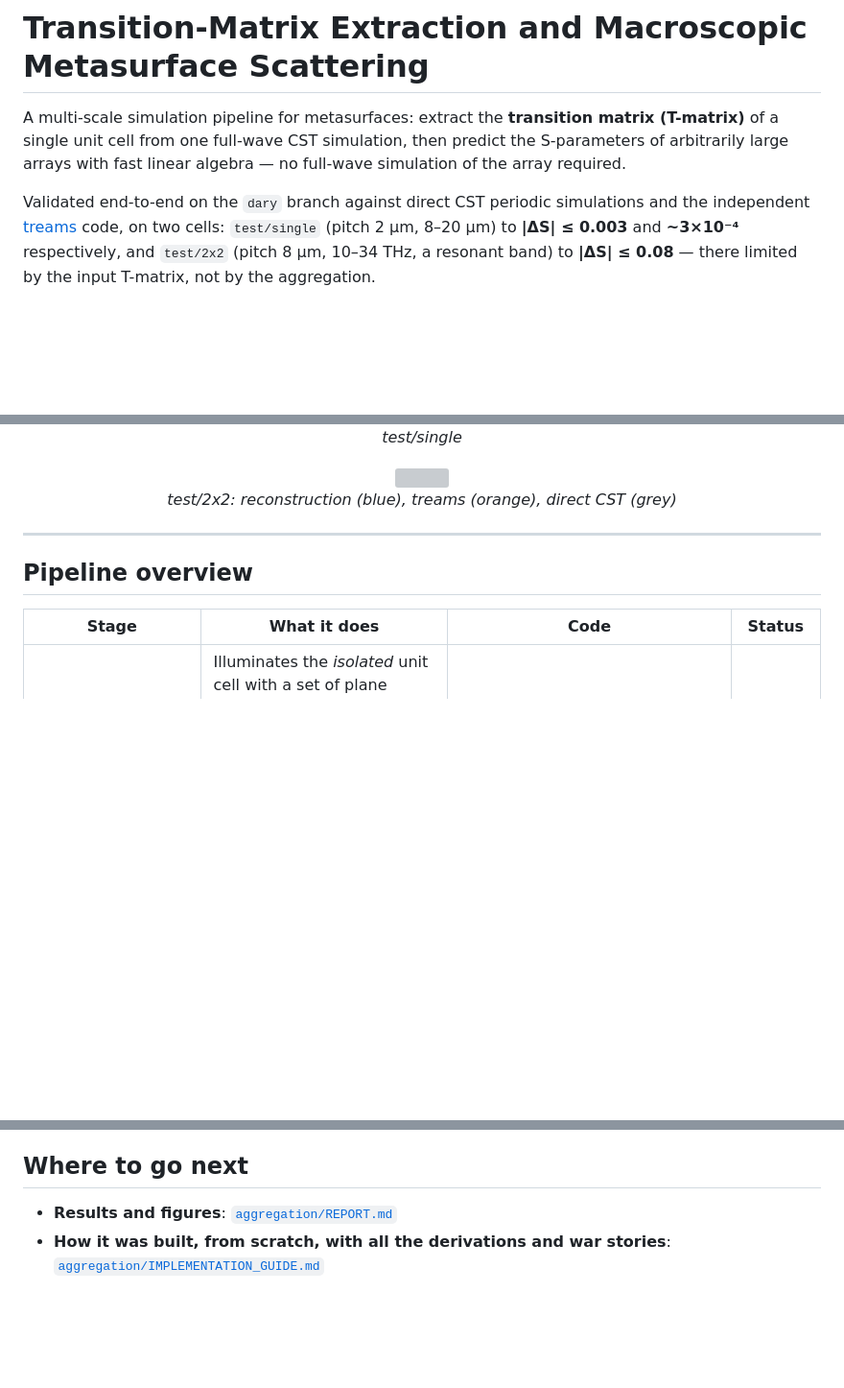
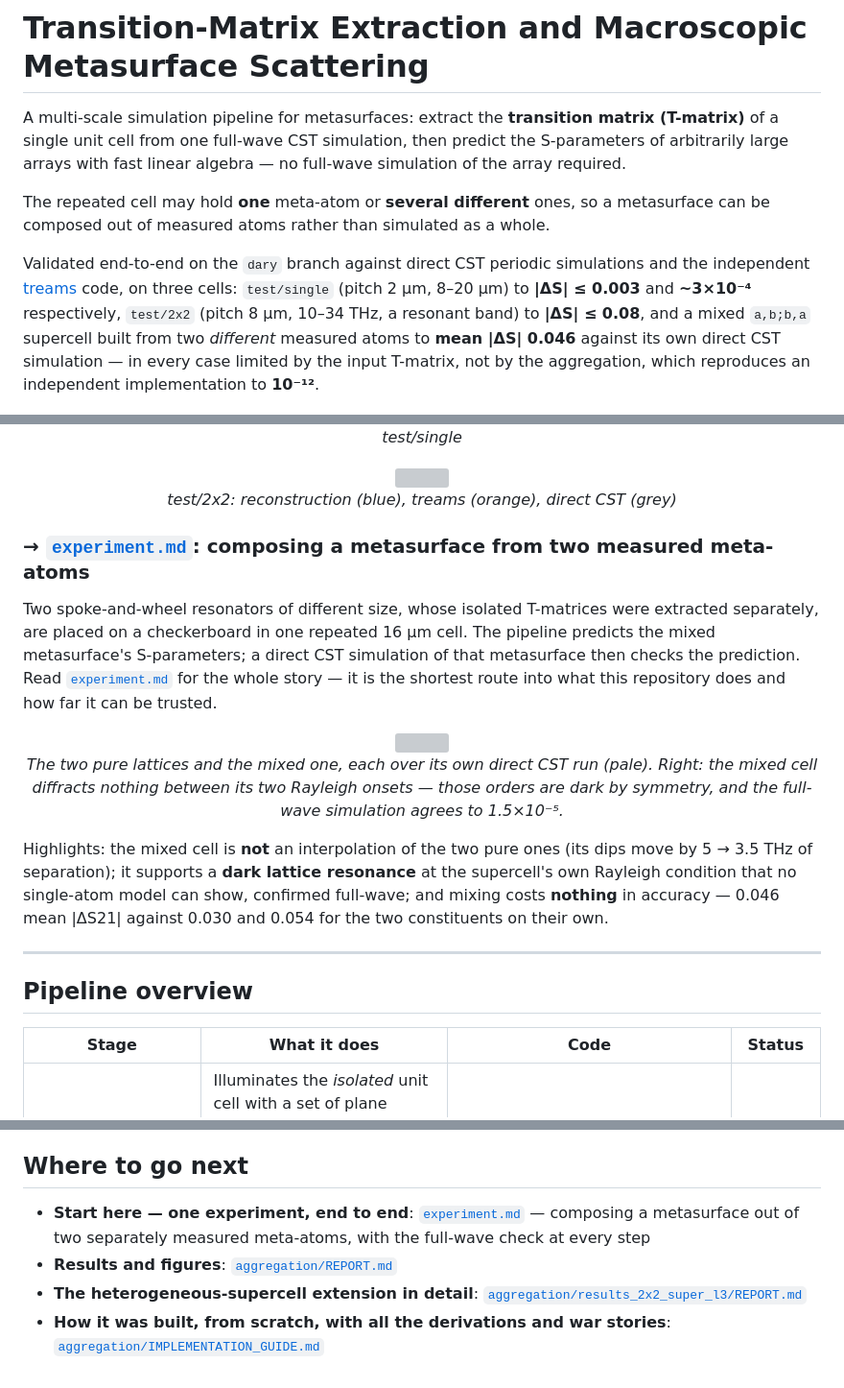
Before and after one commit to DukeMLM/Transition-Matrix-Extraction-and-Macroscopic-Metasurface-Scattering, a Markdown page: README.md, 3 parts joined by grey strips. Shown at 96% size. Rendered like a GitHub page; blank space fills up the shorter version; grey boxes are pictures that could not be loaded.

```diff
--- a/README.md
+++ b/README.md
@@ -5,12 +5,18 @@ matrix (T-matrix)** of a single unit cell from one full-wave CST simulation,
 then predict the S-parameters of arbitrarily large arrays with fast linear
 algebra — no full-wave simulation of the array required.
 
+The repeated cell may hold **one** meta-atom or **several different** ones, so a
+metasurface can be composed out of measured atoms rather than simulated as a
+whole.
+
 Validated end-to-end on the `dary` branch against direct CST periodic
 simulations and the independent [treams](https://github.com/tfp-photonics/treams)
-code, on two cells: `test/single` (pitch 2 µm, 8–20 µm) to **|ΔS| ≤ 0.003**
-and **~3×10⁻⁴** respectively, and `test/2x2` (pitch 8 µm, 10–34 THz, a
-resonant band) to **|ΔS| ≤ 0.08** — there limited by the input T-matrix, not
-by the aggregation.
+code, on three cells: `test/single` (pitch 2 µm, 8–20 µm) to **|ΔS| ≤ 0.003**
+and **~3×10⁻⁴** respectively, `test/2x2` (pitch 8 µm, 10–34 THz, a resonant
+band) to **|ΔS| ≤ 0.08**, and a mixed `a,b;b,a` supercell built from two
+*different* measured atoms to **mean |ΔS| 0.046** against its own direct CST
+simulation — in every case limited by the input T-matrix, not by the
+aggregation, which reproduces an independent implementation to **10⁻¹²**.
 
 <p align="center">
 <img src="aggregation/results/fig7_cst_direct_comparison.png" width="85%">
@@ -20,6 +26,29 @@ by the aggregation.
 <img src="aggregation/results_2x2/fig1_sparams.png" width="95%">
 <br><em>test/2x2: reconstruction (blue), treams (orange), direct CST (grey)</em>
 </p>
+
+### → [`experiment.md`](experiment.md): composing a metasurface from two measured meta-atoms
+
+Two spoke-and-wheel resonators of different size, whose isolated T-matrices were
+extracted separately, are placed on a checkerboard in one repeated 16 µm cell.
+The pipeline predicts the mixed metasurface's S-parameters; a direct CST
+simulation of that metasurface then checks the prediction. Read
+[`experiment.md`](experiment.md) for the whole story — it is the shortest route
+into what this repository does and how far it can be trusted.
+
+<p align="center">
+<img src="aggregation/results_2x2_super_l3/fig3_experiment.png" width="100%">
+<br><em>The two pure lattices and the mixed one, each over its own direct CST run
+(pale). Right: the mixed cell diffracts nothing between its two Rayleigh onsets
+— those orders are dark by symmetry, and the full-wave simulation agrees to
+1.5×10⁻⁵.</em>
+</p>
+
+Highlights: the mixed cell is **not** an interpolation of the two pure ones (its
+dips move by 5 → 3.5 THz of separation); it supports a **dark lattice resonance**
+at the supercell's own Rayleigh condition that no single-atom model can show,
+confirmed full-wave; and mixing costs **nothing** in accuracy — 0.046 mean
+|ΔS21| against 0.030 and 0.054 for the two constituents on their own.
 
 ---
 
@@ -277,6 +306,11 @@ Two things that had to change for the heterogeneous case:
 
 ## Where to go next
 
+* **Start here — one experiment, end to end**: [`experiment.md`](experiment.md)
+  — composing a metasurface out of two separately measured meta-atoms, with the
+  full-wave check at every step
 * **Results and figures**: [`aggregation/REPORT.md`](aggregation/REPORT.md)
+* **The heterogeneous-supercell extension in detail**:
+  [`aggregation/results_2x2_super_l3/REPORT.md`](aggregation/results_2x2_super_l3/REPORT.md)
 * **How it was built, from scratch, with all the derivations and war
   stories**: [`aggregation/IMPLEMENTATION_GUIDE.md`](aggregation/IMPLEMENTATION_GUIDE.md)
```
Also changed, not shown: experiment.md (added, +313 -0 lines).
